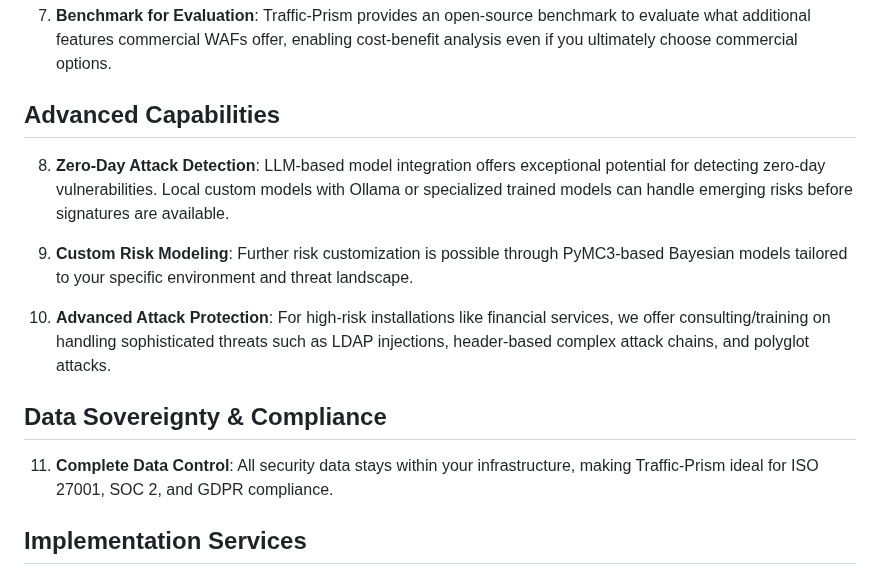
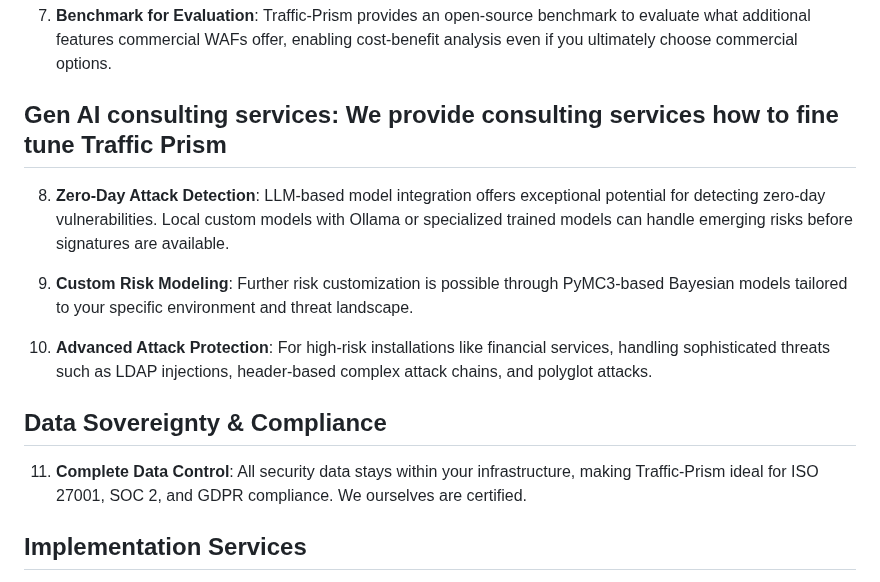
Before and after one commit to RahulModak74/Bayesian-Traffic-Prism, a Markdown page: Innovation.md, the part around the change. GitHub-like rendering.

```diff
--- a/Innovation.md
+++ b/Innovation.md
@@ -25,17 +25,17 @@
 
 7. **Benchmark for Evaluation**: Traffic-Prism provides an open-source benchmark to evaluate what additional features commercial WAFs offer, enabling cost-benefit analysis even if you ultimately choose commercial options.
 
-## Advanced Capabilities
+## Gen AI consulting services: We provide consulting services how to fine tune Traffic Prism
 
 8. **Zero-Day Attack Detection**: LLM-based model integration offers exceptional potential for detecting zero-day vulnerabilities. Local custom models with Ollama or specialized trained models can handle emerging risks before signatures are available.
 
 9. **Custom Risk Modeling**: Further risk customization is possible through PyMC3-based Bayesian models tailored to your specific environment and threat landscape.
 
-10. **Advanced Attack Protection**: For high-risk installations like financial services, we offer consulting/training on handling sophisticated threats such as LDAP injections, header-based complex attack chains, and polyglot attacks.
+10. **Advanced Attack Protection**: For high-risk installations like financial services, handling sophisticated threats such as LDAP injections, header-based complex attack chains, and polyglot attacks.
 
 ## Data Sovereignty & Compliance
 
-11. **Complete Data Control**: All security data stays within your infrastructure, making Traffic-Prism ideal for ISO 27001, SOC 2, and GDPR compliance.
+11. **Complete Data Control**: All security data stays within your infrastructure, making Traffic-Prism ideal for ISO 27001, SOC 2, and GDPR compliance. We ourselves are certified.
 
 ## Implementation Services
 
```
